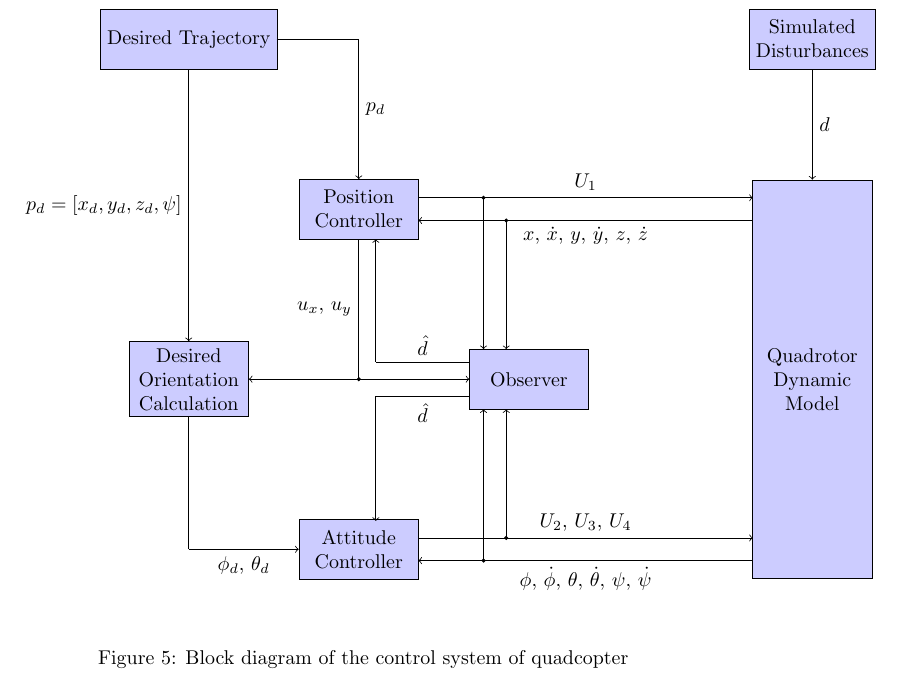
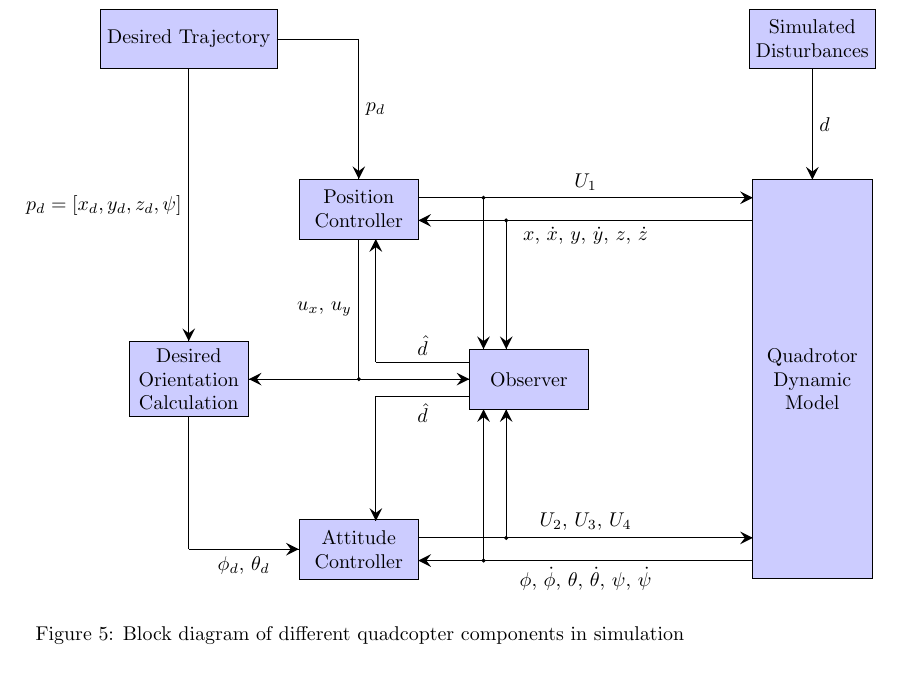
Before and after one commit to basharnavaz/notes, a LaTeX paper (KDO.tex, which reads Tikz/Block/block.tex): part of page 44 of 64, cut so that both start at the same text. Compiled offline with pdfLaTeX.

Commit message:
Add distributed block diagram and use standalone to integrate with main file

```diff
--- a/KDO.tex
+++ b/KDO.tex
@@ -5,7 +5,8 @@
 \usepackage{setspace, fancyhdr, float, xfrac, longtable, cite}
 \usepackage{wrapfig, lscape, rotating, epstopdf, url}
 \usepackage{array, booktabs, listings, latexsym}
-\usepackage{tikz, calc}
+\usepackage{tikz, standalone, calc}
+\usetikzlibrary{shapes,arrows, decorations.markings}
 %====================New Thm Declarations====================
 \newtheorem{Thm}{Theorem}
 \newtheorem{Cor}{Corollary}
@@ -1321,60 +1322,5 @@ To exhaustively compare the three different observers, the simulated system was
 \begin{figure}
-\begin{centering}
-	{
-    \begin{tikzpicture}
-
-    \node [block] at (1,9) (deisred_trajectory) {Desired Trajectory};
-    \node [block] at (4,6) (position_controller) {Position\\Controller};
-    \node [block, minimum height=20em] at (12,3) (quad) {Quadrotor\\Dynamic\\Model};
-    \node [block] at (12,9) (quad) {Simulated\\Disturbances};
-    \node [block] at (7,3) (observer) {Observer};
-    \node [block] at (4,0) (attitude_controller) {Attitude\\Controller};
-    \node [block] at (1,3) (desired_orientation) {Desired\\Orientation\\Calculation};
-
-    % To and forth between Controllers and Quadcopter Model
-    \draw [->] (5.05,6.2) -- node [midway, above] {$U_1$} (10.95,6.2);
-    \draw [<-] (5.05,5.8) -- node [midway, below] {$x$, $\dot{x}$, $y$, $\dot{y}$, $z$, $\dot{z}$} (10.95,5.8);
-    \draw [->] (5.05,0.2) -- node [midway, above] {$U_2$, $U_3$, $U_4$} (10.95,0.2);
-    \draw [<-] (5.05,-0.2) -- node [midway, below] {$\phi$, $\dot{\phi}$, $\theta$, $\dot{\theta}$, $\psi$, $\dot{\psi}$} (10.95,-0.2);
-
-    % To the Observer
-    \draw [->] (6.2,6.2) -- node [midway, left] {} (6.2,3.53);
-    \draw [->] (6.6,5.8) -- node [midway, right] {} (6.6,3.53);
-    \draw [->] (6.2,-0.2) -- node [midway, left] {} (6.2,2.47);
-    \draw [->] (6.6,0.2) -- node [midway, right] {} (6.6,2.47);
-
-
-    % Postion Controller to Desired Orientation and Observer
-    \draw [-] (4,5.47) -- node [midway, left] {$u_x$, $u_y$} (4,3);
-    \draw [->] (4,3) -- node [midway, below] {} (5.95,3);
-    \draw [->] (4,3) -- node [midway, below] {} (2.06,3);
-
-    % Desired Traj to Desired Orientation
-    \draw [->] (1,8.47) -- node [midway, left] {$p_d=[x_d,y_d,z_d,\psi]$} (1,3.67);
-    % Desired Traj to Position Controller
-    \draw [-] (2.55,9) -- node [midway, above] {} (4,9);
-    \draw [->] (4,9) -- node [midway, right] {$p_d$} (4,6.53);
-
-    % Desired Orientation Calculator to Attitude COntroller
-    \draw [-] (1, 2.33) -- node [midway, below] {} (1,0);
-    \draw [->] (1,0) -- node [midway, below] {$\phi_d$, $\theta_d$} (2.94,0);
-
-    % Disturbances to the PosCon and AttCon
-    \draw [<-] (4.3,5.47) -- node [midway, left] {} (4.3,3.3);
-    \draw [-] (4.3,3.3) -- node [midway, above] {$\hat{d}$} (5.95,3.3);
-    \draw [<-] (4.3,0.5) -- node [midway, left] {} (4.3,2.7);
-    \draw [-] (4.3,2.7) -- node [midway, below] {$\hat{d}$} (5.95,2.7);
-
-	% External disturbance arrow
-	 \draw [->] (12, 8.47) -- node [midway, right] {$d$} (12, 6.52);
-
-	% Dots at the connections
-    \filldraw[black] (4,3) circle (0.8pt) node[anchor=west] {};
-    \filldraw[black] (6.2,6.2) circle (0.8pt) node[anchor=west] {};
-    \filldraw[black] (6.6,5.8) circle (0.8pt) node[anchor=west] {};
-    \filldraw[black] (6.2,-0.2) circle (0.8pt) node[anchor=west] {};
-    \filldraw[black] (6.6,0.2) circle (0.8pt) node[anchor=west] {};
-    \end{tikzpicture}
-    \label{block_simulation}
-	\caption{Block diagram of the control system of quadcopter}
+	\begin{centering}{
+		\input{Tikz/Block/block.tex}
+		\caption{Block diagram of different quadcopter components in simulation }
 	}
--- /dev/null
+++ b/Tikz/Block/block.tex
@@ -0,0 +1,65 @@
+\documentclass{standalone}
+
+\usepackage{tikz}
+\usetikzlibrary{shapes,arrows, decorations.markings}
+
+\begin{document}
+
+\tikzstyle{block} = [draw, fill=blue!20, rectangle,
+    minimum height=3em, minimum width=6em, align=center]
+\begin{tikzpicture}
+
+    \node [block] at (1,9) (deisred_trajectory) {Desired Trajectory};
+    \node [block] at (4,6) (position_controller) {Position\\Controller};
+    \node [block, minimum height=20em] at (12,3) (quad) {Quadrotor\\Dynamic\\Model};
+    \node [block] at (12,9) (quad) {Simulated\\Disturbances};
+    \node [block] at (7,3) (observer) {Observer};
+    \node [block] at (4,0) (attitude_controller) {Attitude\\Controller};
+    \node [block] at (1,3) (desired_orientation) {Desired\\Orientation\\Calculation};
+
+    % To and forth between Controllers and Quadcopter Model
+    \draw [decoration={markings,mark=at position 1 with {\arrow[scale=2,>=stealth]{>}}},postaction={decorate}] (5.05,6.2) -- node [midway, above] {$U_1$} (10.95,6.2);
+    \draw [decoration={markings,mark=at position 1 with {\arrow[scale=2,>=stealth]{>}}},postaction={decorate}] (10.95,5.8) -- node [midway, below] {$x$, $\dot{x}$, $y$, $\dot{y}$, $z$, $\dot{z}$} (5.05,5.8);
+    \draw [decoration={markings,mark=at position 1 with {\arrow[scale=2,>=stealth]{>}}},postaction={decorate}] (5.05,0.2) -- node [midway, above] {$U_2$, $U_3$, $U_4$} (10.95,0.2);
+    \draw [decoration={markings,mark=at position 1 with {\arrow[scale=2,>=stealth]{>}}},postaction={decorate}] (10.95,-0.2) -- node [midway, below] {$\phi$, $\dot{\phi}$, $\theta$, $\dot{\theta}$, $\psi$, $\dot{\psi}$} (5.05,-0.2);
+
+    % To the Observer
+    \draw [decoration={markings,mark=at position 1 with {\arrow[scale=2,>=stealth]{>}}},postaction={decorate}] (6.2,6.2) -- node [midway, left] {} (6.2,3.53);
+    \draw [decoration={markings,mark=at position 1 with {\arrow[scale=2,>=stealth]{>}}},postaction={decorate}] (6.6,5.8) -- node [midway, right] {} (6.6,3.53);
+    \draw [decoration={markings,mark=at position 1 with {\arrow[scale=2,>=stealth]{>}}},postaction={decorate}] (6.2,-0.2) -- node [midway, left] {} (6.2,2.47);
+    \draw [decoration={markings,mark=at position 1 with {\arrow[scale=2,>=stealth]{>}}},postaction={decorate}] (6.6,0.2) -- node [midway, right] {} (6.6,2.47);
+
+
+    % Postion Controller to Desired Orientation and Observer
+    \draw [-] (4,5.47) -- node [midway, left] {$u_x$, $u_y$} (4,3);
+    \draw [decoration={markings,mark=at position 1 with {\arrow[scale=2,>=stealth]{>}}},postaction={decorate}] (4,3) -- node [midway, below] {} (5.95,3);
+    \draw [decoration={markings,mark=at position 1 with {\arrow[scale=2,>=stealth]{>}}},postaction={decorate}] (4,3) -- node [midway, below] {} (2.06,3);
+
+    % Desired Traj to Desired Orientation
+    \draw [decoration={markings,mark=at position 1 with {\arrow[scale=2,>=stealth]{>}}},postaction={decorate}] (1,8.47) -- node [midway, left] {$p_d=[x_d,y_d,z_d,\psi]$} (1,3.67);
+    % Desired Traj to Position Controller
+    \draw [-] (2.55,9) -- node [midway, above] {} (4,9);
+    \draw [decoration={markings,mark=at position 1 with {\arrow[scale=2,>=stealth]{>}}},postaction={decorate}] (4,9) -- node [midway, right] {$p_d$} (4,6.53);
+
+    % Desired Orientation Calculator to Attitude COntroller
+    \draw [-] (1, 2.33) -- node [midway, below] {} (1,0);
+    \draw [decoration={markings,mark=at position 1 with {\arrow[scale=2,>=stealth]{>}}},postaction={decorate}] (1,0) -- node [midway, below] {$\phi_d$, $\theta_d$} (2.94,0);
+
+    % Disturbances to the PosCon and AttCon
+    \draw [decoration={markings,mark=at position 1 with {\arrow[scale=2,>=stealth]{>}}},postaction={decorate}] (4.3,3.3) -- node [midway, left] {} (4.3,5.47);
+    \draw [-] (4.3,3.3) -- node [midway, above] {$\hat{d}$} (5.95,3.3);
+    \draw [decoration={markings,mark=at position 1 with {\arrow[scale=2,>=stealth]{>}}},postaction={decorate}] (4.3,2.7) -- node [midway, left] {} (4.3,0.5);
+    \draw [-] (4.3,2.7) -- node [midway, below] {$\hat{d}$} (5.95,2.7);
+
+	% External disturbance arrow
+	 \draw [decoration={markings,mark=at position 1 with {\arrow[scale=2,>=stealth]{>}}},postaction={decorate}] (12, 8.47) -- node [midway, right] {$d$} (12, 6.52);
+
+	% Dots at the connections
+    \filldraw[black] (4,3) circle (0.8pt) node[anchor=west] {};
+    \filldraw[black] (6.2,6.2) circle (0.8pt) node[anchor=west] {};
+    \filldraw[black] (6.6,5.8) circle (0.8pt) node[anchor=west] {};
+    \filldraw[black] (6.2,-0.2) circle (0.8pt) node[anchor=west] {};
+    \filldraw[black] (6.6,0.2) circle (0.8pt) node[anchor=west] {};
+    \end{tikzpicture}
+
+\end{document}
```
Also changed, not shown: Tikz/Distributed/distributed.tex (added, +51 -0 lines), KDO.tex (18 more changed lines).
